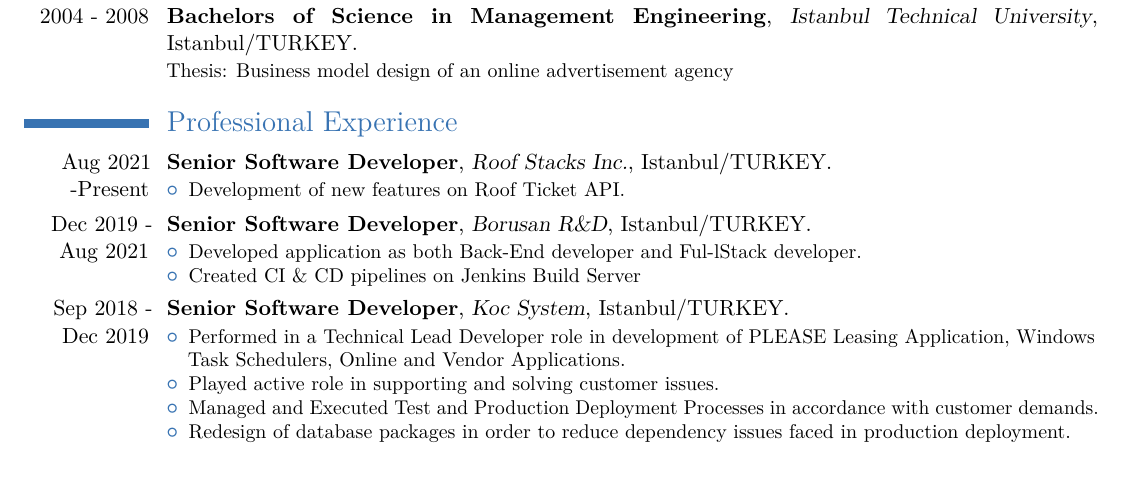
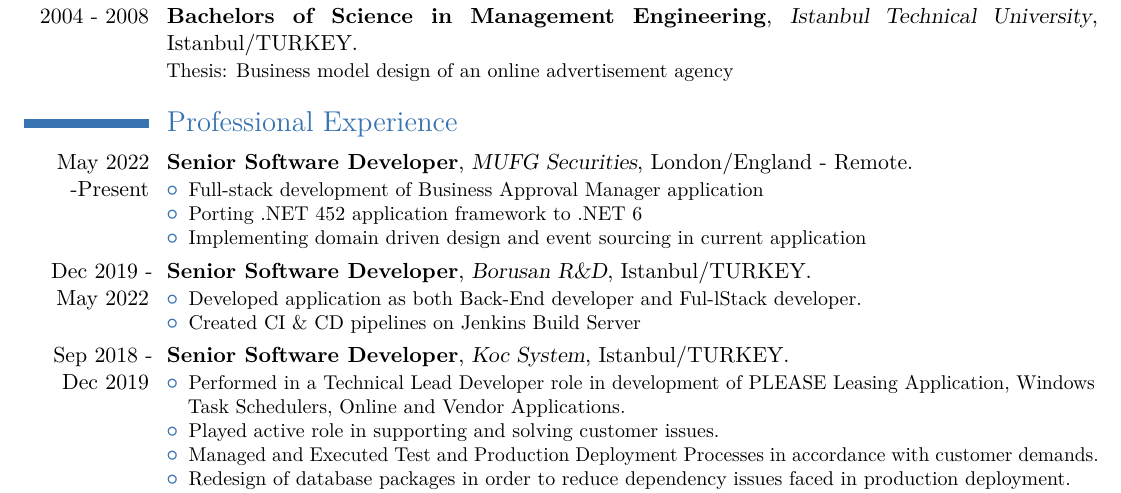
Before and after one commit to SeckinCelik/Resume, a LaTeX CV (main.tex): part of page 1 of 4, cut so that both start at the same text. Compiled offline with pdfLaTeX.

Commit message:
MUFG update

```diff
--- a/main.tex
+++ b/main.tex
@@ -65,11 +65,13 @@
 %----------------------------------------------------------------------------------------
 
 \section{Professional Experience}
-\cventry{Aug 2021 -Present}{Senior Software Developer}{Roof Stacks Inc.}{Istanbul/TURKEY}{}
+\cventry{May 2022 -Present}{Senior Software Developer}{MUFG  Securities}{London/England - Remote}{}
 	{\begin{itemize}
-		\item Development of new features on Roof Ticket API.
+		\item Full-stack development of Business Approval Manager application
+		\item Porting .NET 452 application framework to .NET 6
+		\item Implementing domain driven design and event sourcing in current application
 \end{itemize}}
-\cventry{Dec 2019 - Aug 2021}{Senior Software Developer}{Borusan R\&D}{Istanbul/TURKEY}{}
+\cventry{Dec 2019 - May 2022}{Senior Software Developer}{Borusan R\&D}{Istanbul/TURKEY}{}
 	{\begin{itemize}
 			\item Developed application as both Back-End developer and Ful-lStack developer.
 			\item Created CI \& CD pipelines on  Jenkins Build Server
```
Also changed, not shown: SeckinCelik.pdf, 3 other files.
